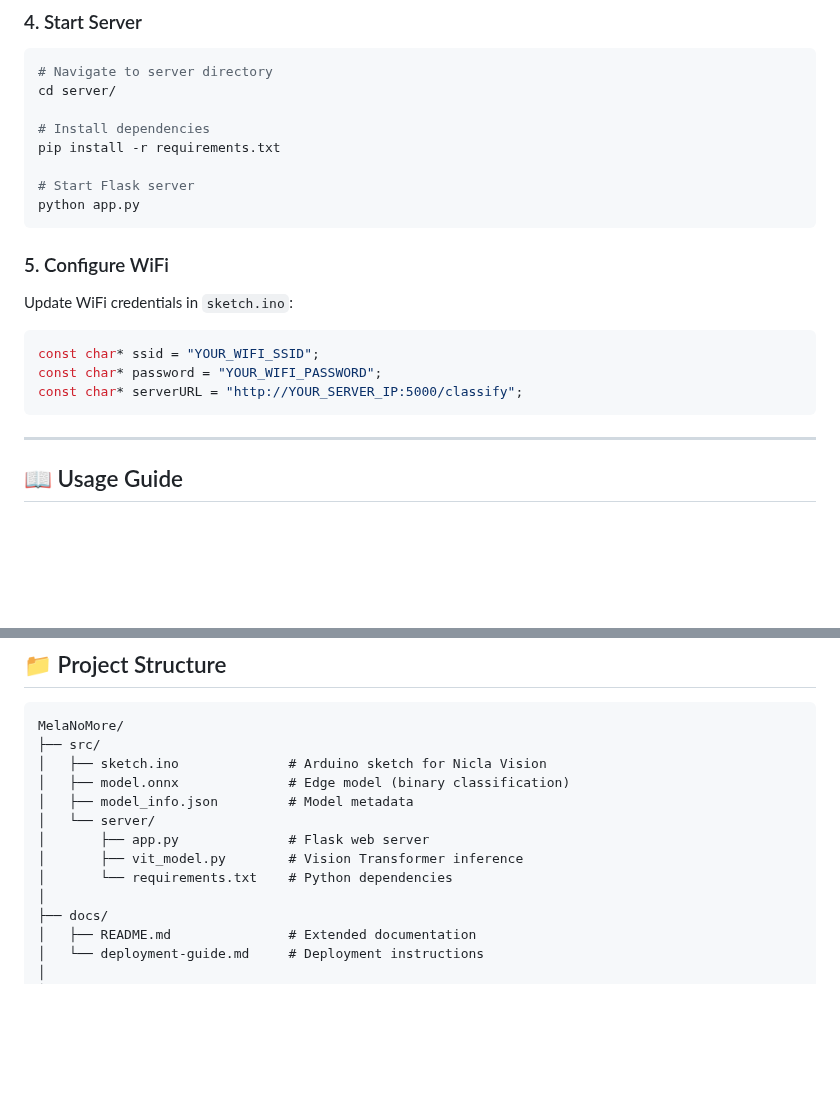
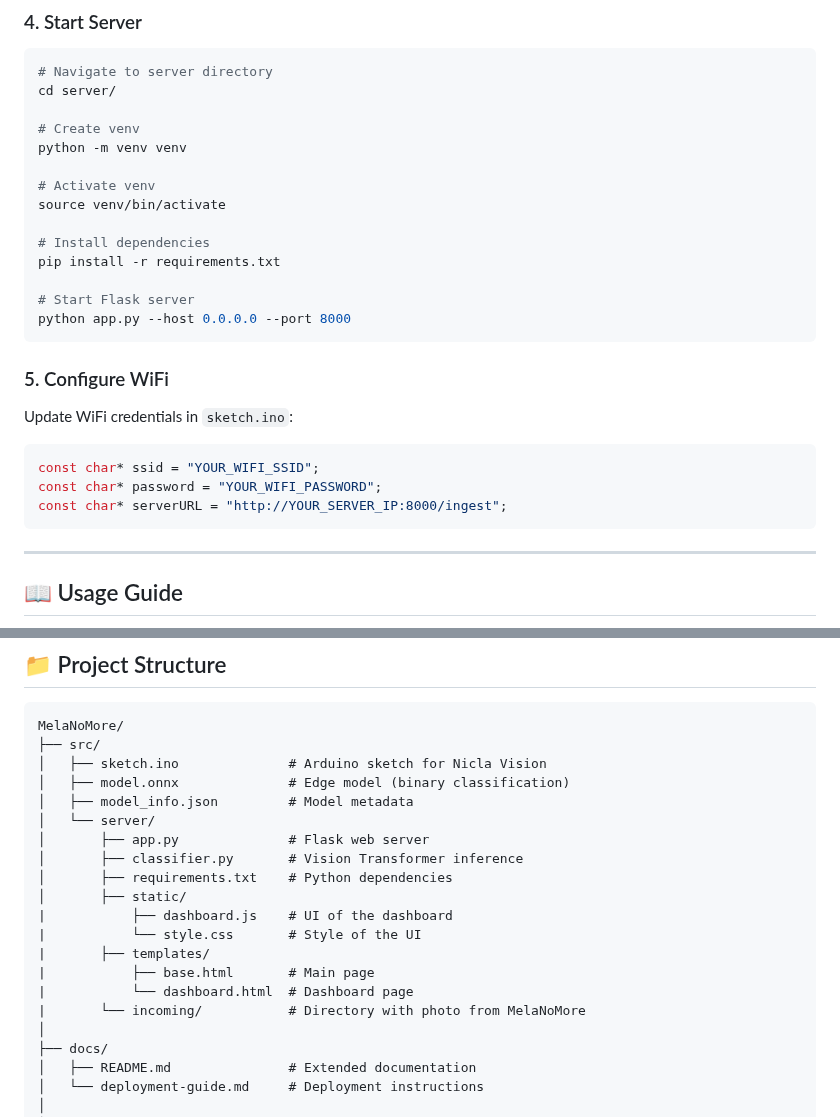
Before and after one commit to vittoriosironi/SkinCancerDetection_TinyHack, a Markdown page: README.md, 2 parts joined by grey strips. GitHub-like rendering; blank space fills up the shorter version.

Commit message:
Aggiungi configurazione per l'ambiente virtuale e aggiorna le porte del server Flask

````diff
--- a/README.md
+++ b/README.md
@@ -168,11 +168,17 @@ arduino-cli upload -p /dev/ttyACM0 --fqbn arduino:mbed_nicla:nicla_vision sketch
 # Navigate to server directory
 cd server/
 
+# Create venv
+python -m venv venv
+
+# Activate venv
+source venv/bin/activate
+
 # Install dependencies
 pip install -r requirements.txt
 
 # Start Flask server
-python app.py
+python app.py --host 0.0.0.0 --port 8000
 ```
 
 ### 5. Configure WiFi
@@ -180,7 +186,7 @@ Update WiFi credentials in `sketch.ino`:
 ```cpp
 const char* ssid = "YOUR_WIFI_SSID";
 const char* password = "YOUR_WIFI_PASSWORD";
-const char* serverURL = "http://YOUR_SERVER_IP:5000/classify";
+const char* serverURL = "http://YOUR_SERVER_IP:8000/ingest";
 ```
 
 ---
@@ -236,8 +242,15 @@ MelaNoMore/
 │   ├── model_info.json         # Model metadata
 │   └── server/
 │       ├── app.py              # Flask web server
-│       ├── vit_model.py        # Vision Transformer inference
-│       └── requirements.txt    # Python dependencies
+│       ├── classifier.py       # Vision Transformer inference
+│       ├── requirements.txt    # Python dependencies
+│       ├── static/
+|           ├── dashboard.js    # UI of the dashboard
+|           └── style.css       # Style of the UI
+|       ├── templates/
+|           ├── base.html       # Main page
+|           └── dashboard.html  # Dashboard page
+|       └── incoming/           # Directory with photo from MelaNoMore
 │
 ├── docs/
 │   ├── README.md               # Extended documentation
````
